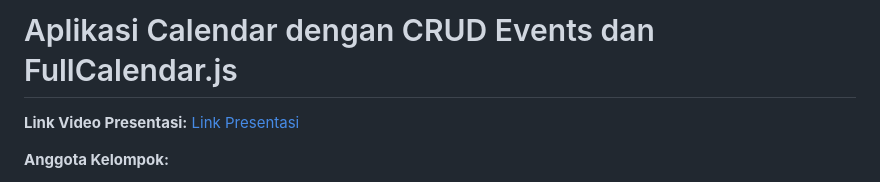
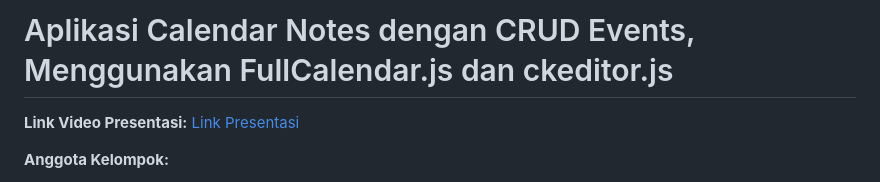
Before and after one commit to k08e24bryant/PBKK_UTS, a Markdown page: README.md, the part around the change. Rendered like a GitHub page.

```diff
--- a/README.md
+++ b/README.md
@@ -1,6 +1,6 @@
 
 
-# Aplikasi Calendar dengan CRUD Events dan FullCalendar.js
+# Aplikasi Calendar Notes dengan CRUD Events, Menggunakan FullCalendar.js dan ckeditor.js
 
 **Link Video Presentasi:**
 [Link Presentasi](https://youtu.be/x4PLAThXInQ)
```
